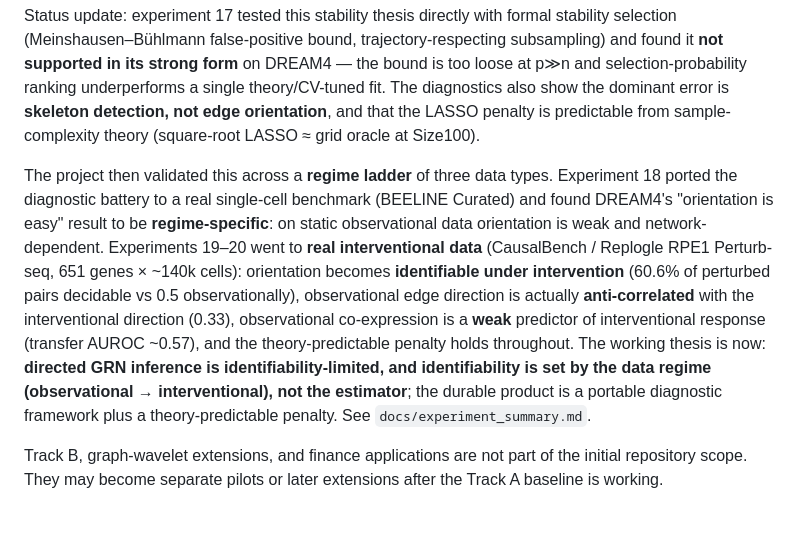
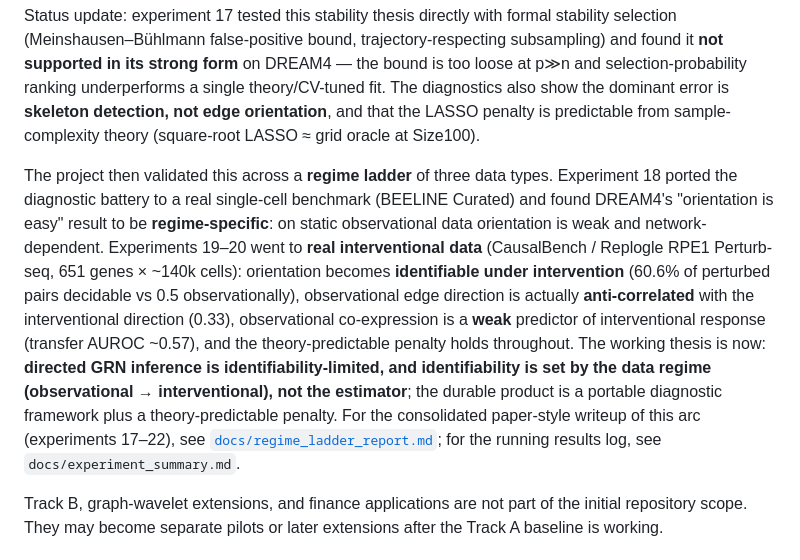
Before and after one commit to LacrimaeAware/stable-grn-inference, a Markdown page: README.md, the part around the change. GitHub-like rendering; blank space fills up the shorter version.

```diff
--- a/README.md
+++ b/README.md
@@ -34,7 +34,7 @@ Track A asks whether sparse directed network inference can be made more reliable
 
 Status update: experiment 17 tested this stability thesis directly with formal stability selection (Meinshausen–Bühlmann false-positive bound, trajectory-respecting subsampling) and found it **not supported in its strong form** on DREAM4 — the bound is too loose at p≫n and selection-probability ranking underperforms a single theory/CV-tuned fit. The diagnostics also show the dominant error is **skeleton detection, not edge orientation**, and that the LASSO penalty is predictable from sample-complexity theory (square-root LASSO ≈ grid oracle at Size100).
 
-The project then validated this across a **regime ladder** of three data types. Experiment 18 ported the diagnostic battery to a real single-cell benchmark (BEELINE Curated) and found DREAM4's "orientation is easy" result to be **regime-specific**: on static observational data orientation is weak and network-dependent. Experiments 19–20 went to **real interventional data** (CausalBench / Replogle RPE1 Perturb-seq, 651 genes × ~140k cells): orientation becomes **identifiable under intervention** (60.6% of perturbed pairs decidable vs 0.5 observationally), observational edge direction is actually **anti-correlated** with the interventional direction (0.33), observational co-expression is a **weak** predictor of interventional response (transfer AUROC ~0.57), and the theory-predictable penalty holds throughout. The working thesis is now: **directed GRN inference is identifiability-limited, and identifiability is set by the data regime (observational → interventional), not the estimator**; the durable product is a portable diagnostic framework plus a theory-predictable penalty. See `docs/experiment_summary.md`.
+The project then validated this across a **regime ladder** of three data types. Experiment 18 ported the diagnostic battery to a real single-cell benchmark (BEELINE Curated) and found DREAM4's "orientation is easy" result to be **regime-specific**: on static observational data orientation is weak and network-dependent. Experiments 19–20 went to **real interventional data** (CausalBench / Replogle RPE1 Perturb-seq, 651 genes × ~140k cells): orientation becomes **identifiable under intervention** (60.6% of perturbed pairs decidable vs 0.5 observationally), observational edge direction is actually **anti-correlated** with the interventional direction (0.33), observational co-expression is a **weak** predictor of interventional response (transfer AUROC ~0.57), and the theory-predictable penalty holds throughout. The working thesis is now: **directed GRN inference is identifiability-limited, and identifiability is set by the data regime (observational → interventional), not the estimator**; the durable product is a portable diagnostic framework plus a theory-predictable penalty. For the consolidated paper-style writeup of this arc (experiments 17–22), see [`docs/regime_ladder_report.md`](docs/regime_ladder_report.md); for the running results log, see `docs/experiment_summary.md`.
 
 Track B, graph-wavelet extensions, and finance applications are not part of the initial repository scope. They may become separate pilots or later extensions after the Track A baseline is working.
 
```
Also changed, not shown: docs/regime_ladder_report.md (added, +184 -0 lines), docs/update_map.md (+1 -0 lines).
